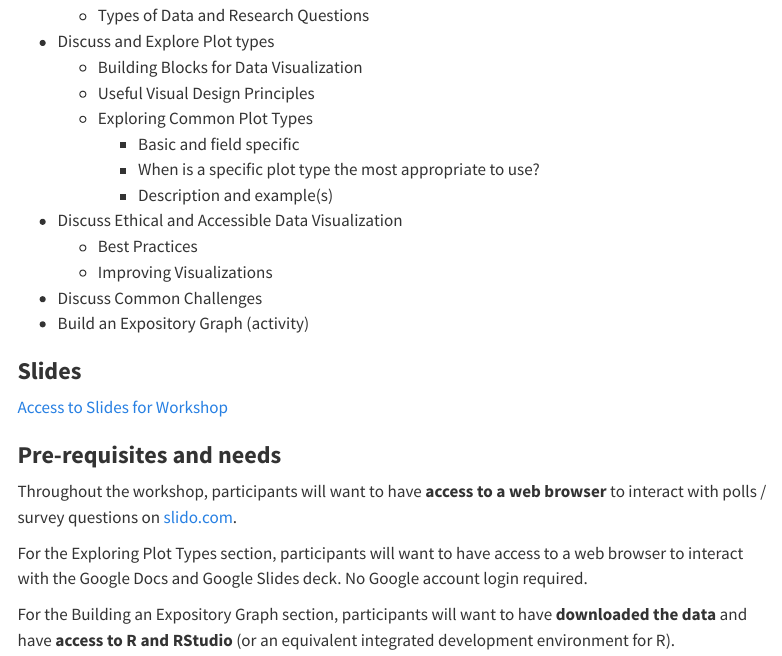
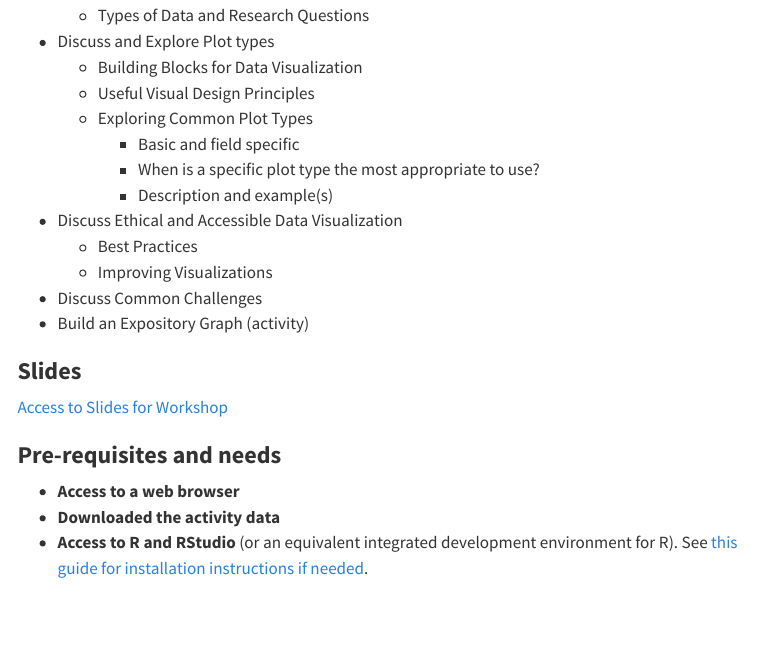
Before and after one commit to fhdsl/decode_dataviz_workshop, a Quarto document (index.qmd): the page in a window 1100 px wide, from 550 px down. Rendered offline with R 4.5, knitr and Pandoc in place of Quarto, with nearby package versions; menus at the side of the page are left out.

Commit message:
simplify per carrie suggestion

```diff
--- a/index.qmd
+++ b/index.qmd
@@ -36,8 +36,6 @@ We will
 
 ### **Pre-requisites and needs**
 
-Throughout the workshop, participants will want to have **access to a web browser** to interact with polls / survey questions on [slido.com](https://www.slido.com/).
-
-For the Exploring Plot Types section, participants will want to have access to a web browser to interact with the Google Docs and Google Slides deck. No Google account login required.
-
-For the Building an Expository Graph section, participants will want to have **downloaded the data** and have **access to R and RStudio** (or an equivalent integrated development environment for R).
+* **Access to a web browser**
+* **Downloaded the activity data**
+* **Access to R and RStudio** (or an equivalent integrated development environment for R). See [this guide for installation instructions if needed](https://daseh.org/modules/Setup/Setup.html).
```
Also changed, not shown: background.qmd (+0 -5 lines).
